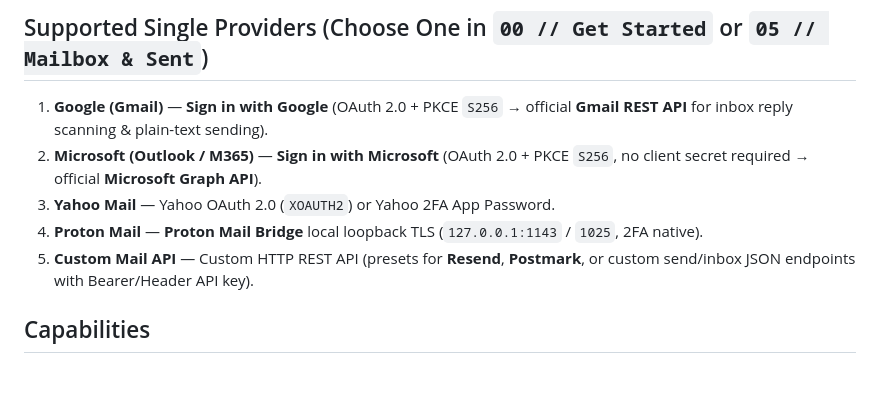
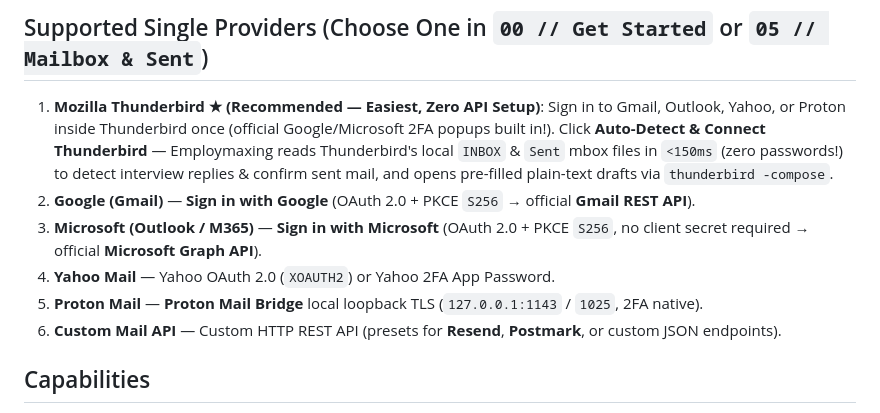
Before and after one commit to subsurfmod/Employmaxing, a Markdown page: skills/mailbox/SKILL.md, the part around the change. GitHub-like rendering; blank space fills up the shorter version.

```diff
--- a/skills/mailbox/SKILL.md
+++ b/skills/mailbox/SKILL.md
@@ -10,11 +10,12 @@ Close the loop on outreach and applications cleanly through **EXACTLY ONE active
 
 ## Supported Single Providers (Choose One in `00 // Get Started` or `05 // Mailbox & Sent`)
 
-1. **Google (Gmail)** — **Sign in with Google** (OAuth 2.0 + PKCE `S256` → official **Gmail REST API** for inbox reply scanning & plain-text sending).
-2. **Microsoft (Outlook / M365)** — **Sign in with Microsoft** (OAuth 2.0 + PKCE `S256`, no client secret required → official **Microsoft Graph API**).
-3. **Yahoo Mail** — Yahoo OAuth 2.0 (`XOAUTH2`) or Yahoo 2FA App Password.
-4. **Proton Mail** — **Proton Mail Bridge** local loopback TLS (`127.0.0.1:1143` / `1025`, 2FA native).
-5. **Custom Mail API** — Custom HTTP REST API (presets for **Resend**, **Postmark**, or custom send/inbox JSON endpoints with Bearer/Header API key).
+1. **Mozilla Thunderbird ★ (Recommended — Easiest, Zero API Setup)**: Sign in to Gmail, Outlook, Yahoo, or Proton inside Thunderbird once (official Google/Microsoft 2FA popups built in!). Click **Auto-Detect & Connect Thunderbird** — Employmaxing reads Thunderbird's local `INBOX` & `Sent` mbox files in `<150ms` (zero passwords!) to detect interview replies & confirm sent mail, and opens pre-filled plain-text drafts via `thunderbird -compose`.
+2. **Google (Gmail)** — **Sign in with Google** (OAuth 2.0 + PKCE `S256` → official **Gmail REST API**).
+3. **Microsoft (Outlook / M365)** — **Sign in with Microsoft** (OAuth 2.0 + PKCE `S256`, no client secret required → official **Microsoft Graph API**).
+4. **Yahoo Mail** — Yahoo OAuth 2.0 (`XOAUTH2`) or Yahoo 2FA App Password.
+5. **Proton Mail** — **Proton Mail Bridge** local loopback TLS (`127.0.0.1:1143` / `1025`, 2FA native).
+6. **Custom Mail API** — Custom HTTP REST API (presets for **Resend**, **Postmark**, or custom JSON endpoints).
 
 ## Capabilities
 
```
Also changed, not shown: README.md (+4 -4 lines), docs/images/00-mail-oauth.png, 6 other files.
